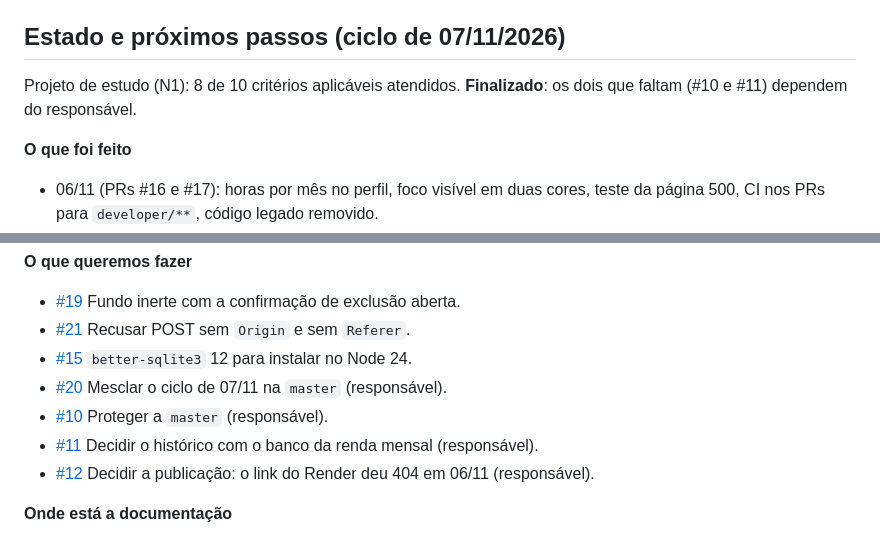
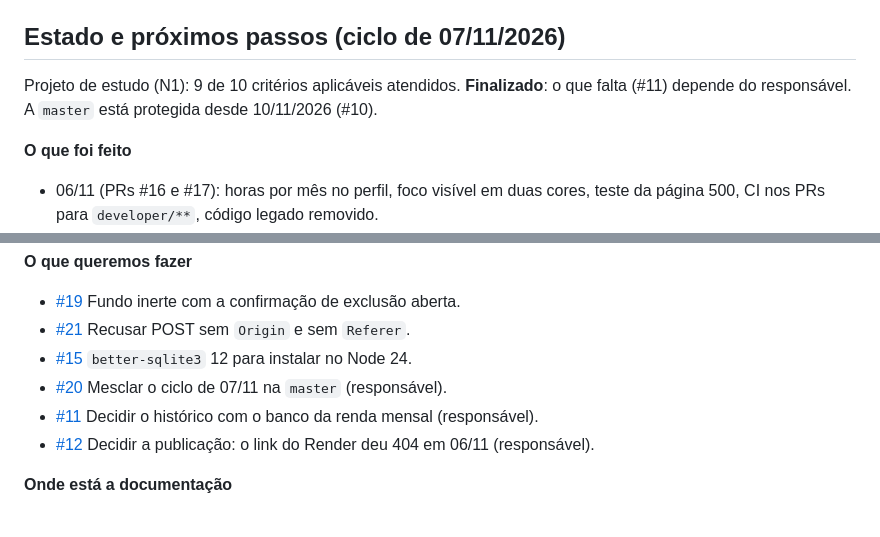
Before and after one commit to douglasabnovato/jobs-calc, a Markdown page: Readme.md, 2 parts joined by grey strips. Rendered like a GitHub page.

Commit message:
docs: critério 10 atende com a master protegida (10/11/2026)
Co-Authored-By: Claude Opus 5.5 <noreply@anthropic.com>

```diff
--- a/Readme.md
+++ b/Readme.md
@@ -19,7 +19,7 @@
 
 ## Estado e próximos passos (ciclo de 07/11/2026)
 
-Projeto de estudo (N1): 8 de 10 critérios aplicáveis atendidos. **Finalizado**: os dois que faltam (#10 e #11) dependem do responsável.
+Projeto de estudo (N1): 9 de 10 critérios aplicáveis atendidos. **Finalizado**: o que falta (#11) depende do responsável. A `master` está protegida desde 10/11/2026 (#10).
 
 **O que foi feito**
 - 06/11 (PRs #16 e #17): horas por mês no perfil, foco visível em duas cores, teste da página 500, CI nos PRs para `developer/**`, código legado removido.
@@ -30,7 +30,6 @@ Projeto de estudo (N1): 8 de 10 critérios aplicáveis atendidos. **Finalizado**
 - [#21](https://github.com/douglasabnovato/jobs-calc/issues/21) Recusar POST sem `Origin` e sem `Referer`.
 - [#15](https://github.com/douglasabnovato/jobs-calc/issues/15) `better-sqlite3` 12 para instalar no Node 24.
 - [#20](https://github.com/douglasabnovato/jobs-calc/issues/20) Mesclar o ciclo de 07/11 na `master` (responsável).
-- [#10](https://github.com/douglasabnovato/jobs-calc/issues/10) Proteger a `master` (responsável).
 - [#11](https://github.com/douglasabnovato/jobs-calc/issues/11) Decidir o histórico com o banco da renda mensal (responsável).
 - [#12](https://github.com/douglasabnovato/jobs-calc/issues/12) Decidir a publicação: o link do Render deu 404 em 06/11 (responsável).
 
```
Also changed, not shown: docs/MVP.md (+4 -4 lines).
